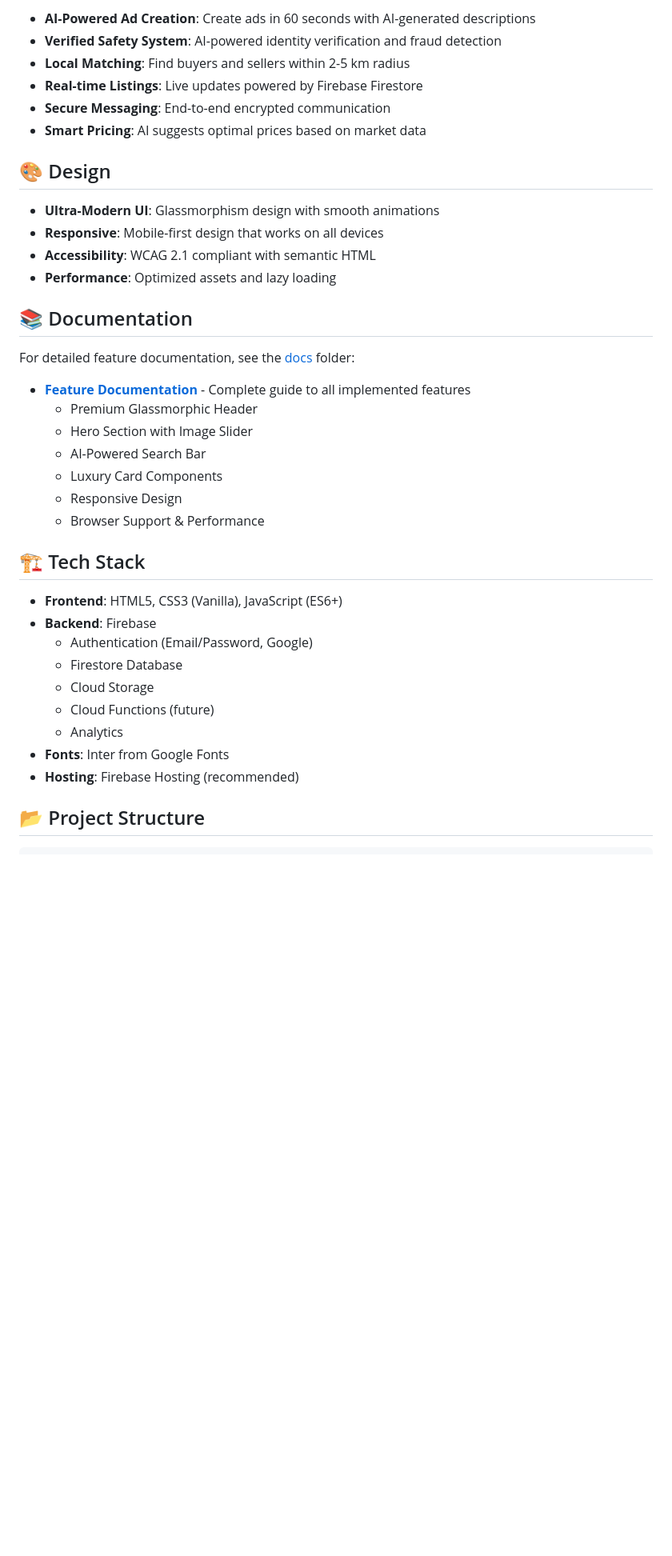
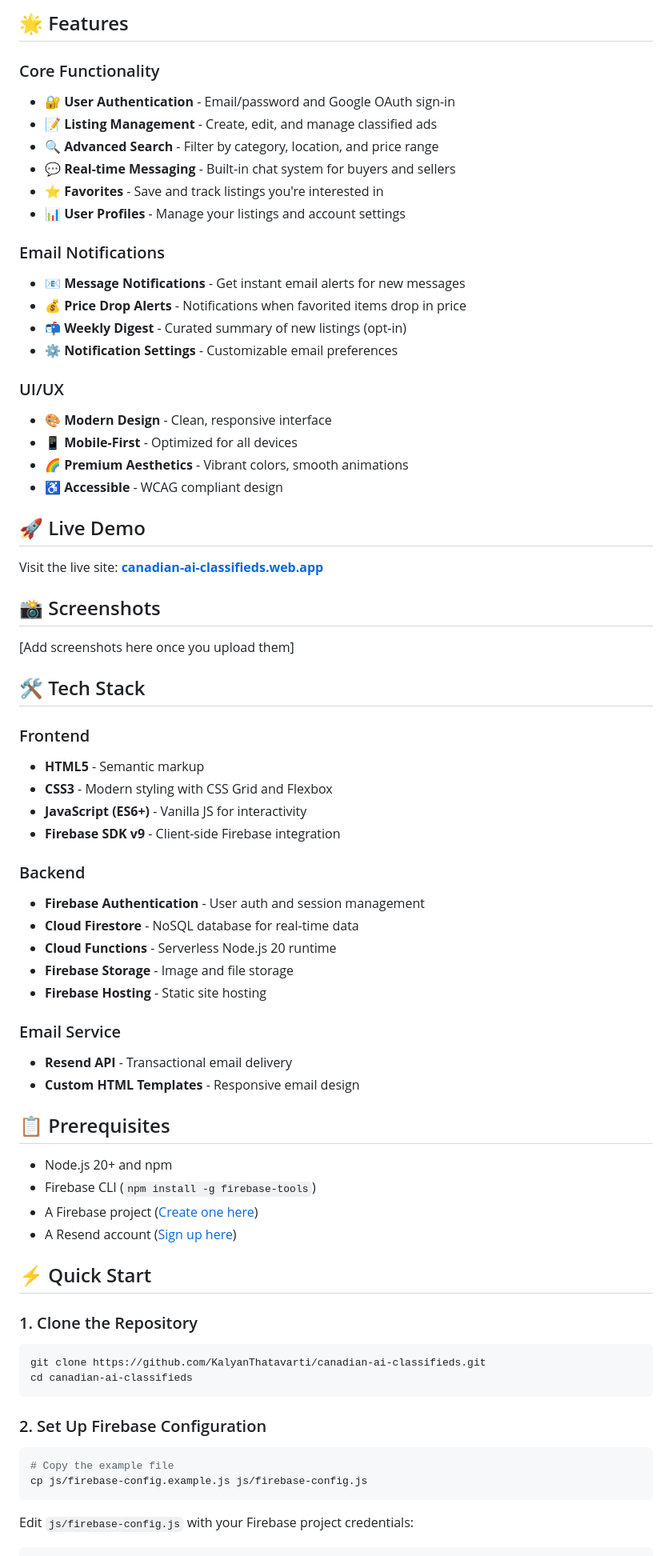
Before and after one commit to KalyanThatavarti/canadian-ai-classifieds, a Markdown page: README.md, the part around one of its changes. Shown at 80% size. GitHub-like rendering; blank space fills up the shorter version.

Commit message:
docs: Add comprehensive README with setup instructions

````diff
--- a/README.md
+++ b/README.md
@@ -6,39 +8,75 @@ A modern, ultra-premium classifieds website for the Canadian public, powered by
 
-- **AI-Powered Ad Creation**: Create ads in 60 seconds with AI-generated descriptions
-- **Verified Safety System**: AI-powered identity verification and fraud detection
-- **Local Matching**: Find buyers and sellers within 2-5 km radius
-- **Real-time Listings**: Live updates powered by Firebase Firestore
-- **Secure Messaging**: End-to-end encrypted communication
-- **Smart Pricing**: AI suggests optimal prices based on market data
+## 🌟 Features
 
-## 🎨 Design
+### Core Functionality
+- 🔐 **User Authentication** - Email/password and Google OAuth sign-in
+- 📝 **Listing Management** - Create, edit, and manage classified ads
+- 🔍 **Advanced Search** - Filter by category, location, and price range
+- 💬 **Real-time Messaging** - Built-in chat system for buyers and sellers
+- ⭐ **Favorites** - Save and track listings you're interested in
+- 📊 **User Profiles** - Manage your listings and account settings
 
-- **Ultra-Modern UI**: Glassmorphism design with smooth animations
-- **Responsive**: Mobile-first design that works on all devices
-- **Accessibility**: WCAG 2.1 compliant with semantic HTML
-- **Performance**: Optimized assets and lazy loading
+### Email Notifications
+- 📧 **Message Notifications** - Get instant email alerts for new messages
+- 💰 **Price Drop Alerts** - Notifications when favorited items drop in price
+- 📬 **Weekly Digest** - Curated summary of new listings (opt-in)
+- ⚙️ **Notification Settings** - Customizable email preferences
 
-## 📚 Documentation
+### UI/UX
+- 🎨 **Modern Design** - Clean, responsive interface
+- 📱 **Mobile-First** - Optimized for all devices
+- 🌈 **Premium Aesthetics** - Vibrant colors, smooth animations
+- ♿ **Accessible** - WCAG compliant design
 
-For detailed feature documentation, see the [docs](docs/) folder:
-- **[Feature Documentation](docs/FEATURES.md)** - Complete guide to all implemented features
-  - Premium Glassmorphic Header
-  - Hero Section with Image Slider
-  - AI-Powered Search Bar
-  - Luxury Card Components
-  - Responsive Design
-  - Browser Support & Performance
+## 🚀 Live Demo
 
-## 🏗️ Tech Stack
+Visit the live site: **[canadian-ai-classifieds.web.app](https://canadian-ai-classifieds.web.app)**
 
-- **Frontend**: HTML5, CSS3 (Vanilla), JavaScript (ES6+)
-- **Backend**: Firebase
-  - Authentication (Email/Password, Google)
-  - Firestore Database
-  - Cloud Storage
-  - Cloud Functions (future)
-  - Analytics
-- **Fonts**: Inter from Google Fonts
-- **Hosting**: Firebase Hosting (recommended)
+## 📸 Screenshots
 
-## 📂 Project Structure
+[Add screenshots here once you upload them]
+
+## 🛠️ Tech Stack
+
+### Frontend
+- **HTML5** - Semantic markup
+- **CSS3** - Modern styling with CSS Grid and Flexbox
+- **JavaScript (ES6+)** - Vanilla JS for interactivity
+- **Firebase SDK v9** - Client-side Firebase integration
+
+### Backend
+- **Firebase Authentication** - User auth and session management
+- **Cloud Firestore** - NoSQL database for real-time data
+- **Cloud Functions** - Serverless Node.js 20 runtime
+- **Firebase Storage** - Image and file storage
+- **Firebase Hosting** - Static site hosting
+
+### Email Service
+- **Resend API** - Transactional email delivery
+- **Custom HTML Templates** - Responsive email design
+
+## 📋 Prerequisites
+
+- Node.js 20+ and npm
+- Firebase CLI (`npm install -g firebase-tools`)
+- A Firebase project ([Create one here](https://console.firebase.google.com))
+- A Resend account ([Sign up here](https://resend.com))
+
+## ⚡ Quick Start
+
+### 1. Clone the Repository
+
+```bash
+git clone https://github.com/KalyanThatavarti/canadian-ai-classifieds.git
+cd canadian-ai-classifieds
+```
+
+### 2. Set Up Firebase Configuration
+
+```bash
+# Copy the example file
+cp js/firebase-config.example.js js/firebase-config.js
+```
+
+Edit `js/firebase-config.js` with your Firebase project credentials:
+
````
Also changed, not shown: other parts of README.md (+117 -237 lines).
